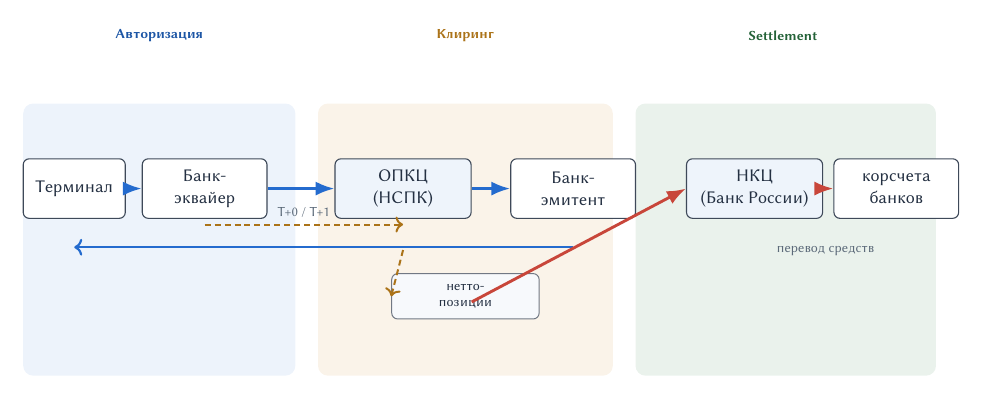
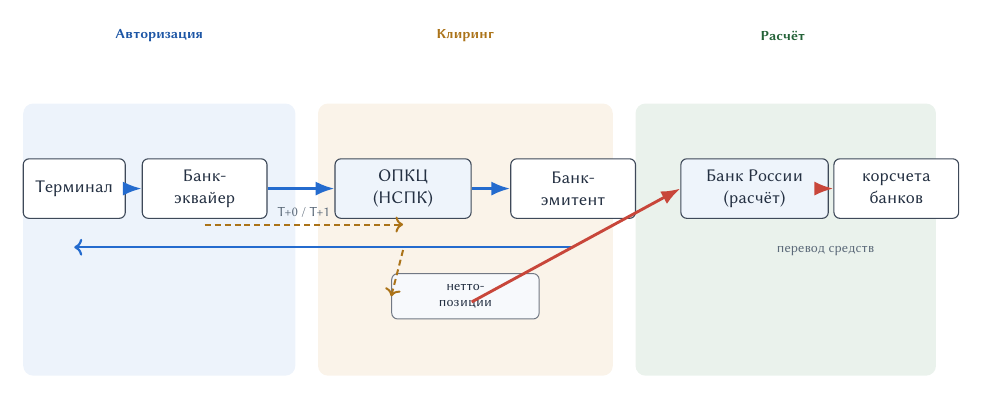
Before and after one commit to danilkiff/payments-book, a LaTeX figure (assets/figures/ch15-mir/opkc-flow.tex): the whole page. Compiled offline with XeLaTeX.

Commit message:
обновлены иллюстрации ch15

```diff
--- a/assets/figures/ch15-mir/opkc-flow.tex
+++ b/assets/figures/ch15-mir/opkc-flow.tex
@@ -5,7 +5,7 @@
 \begin{tikzpicture}[x=1cm,y=1cm]
   \node[font=\bfseries\scriptsize, text=AccentA!80!black] at (2.6,1.7) {Авторизация};
   \node[font=\bfseries\scriptsize, text=Warn!85!black] at (8.0,1.7) {Клиринг};
-  \node[font=\bfseries\scriptsize, text=Good!80!black] at (13.6,1.7) {Settlement};
+  \node[font=\bfseries\scriptsize, text=Good!80!black] at (13.6,1.7) {Расчёт};
 
   \fill[AccentA!8, rounded corners=5pt] (0.2,0.5) rectangle (5.0,-4.3);
   \fill[Warn!10, rounded corners=5pt] (5.4,0.5) rectangle (10.6,-4.3);
@@ -16,7 +16,7 @@
   \node[fig/core, minimum width=24mm] (opkc) at (6.9,-1.0) {ОПКЦ\\(НСПК)};
   \node[fig/block, minimum width=22mm] (iss) at (9.9,-1.0) {Банк-\\эмитент};
   \node[fig/sidecar, minimum width=26mm] (netto) at (8.0,-2.9) {нетто-\\позиции};
-  \node[fig/core, minimum width=24mm] (nkc) at (13.1,-1.0) {НКЦ\\(Банк России)};
+  \node[fig/core, minimum width=26mm] (cbr) at (13.1,-1.0) {Банк России\\(расчёт)};
   \node[fig/block, minimum width=22mm] (corr) at (15.6,-1.0) {корсчета\\банков};
 
   \draw[fig/accenta] (term.east) -- (acq.west);
@@ -27,8 +27,8 @@
   \draw[->, line width=1.0pt, draw=Warn!85!black, densely dashed] ($(acq.south)+(0,-0.1)$) -- node[above, font=\scriptsize, text=Muted] {T+0 / T+1} ($(opkc.south)+(0,-0.1)$);
   \draw[->, line width=1.0pt, draw=Warn!85!black, densely dashed] ($(opkc.south)+(0,-0.55)$) -- (netto.west);
 
-  \draw[fig/accentb] ($(opkc.east)+(0,-2.0)$) -- (nkc.west);
-  \draw[fig/accentb] (nkc.east) -- (corr.west);
+  \draw[fig/accentb] ($(opkc.east)+(0,-2.0)$) -- (cbr.west);
+  \draw[fig/accentb] (cbr.east) -- (corr.west);
   \node[font=\scriptsize, text=Muted] at (14.35,-2.1) {перевод средств};
 \end{tikzpicture}
 \end{document}
```
Also changed, not shown: assets/figures/ch15-mir/mir-unionpay-routing.tex (+2 -2 lines), assets/figures/ch15-mir/mir-unionpay-routing.pdf, assets/figures/ch15-mir/opkc-flow.pdf.
